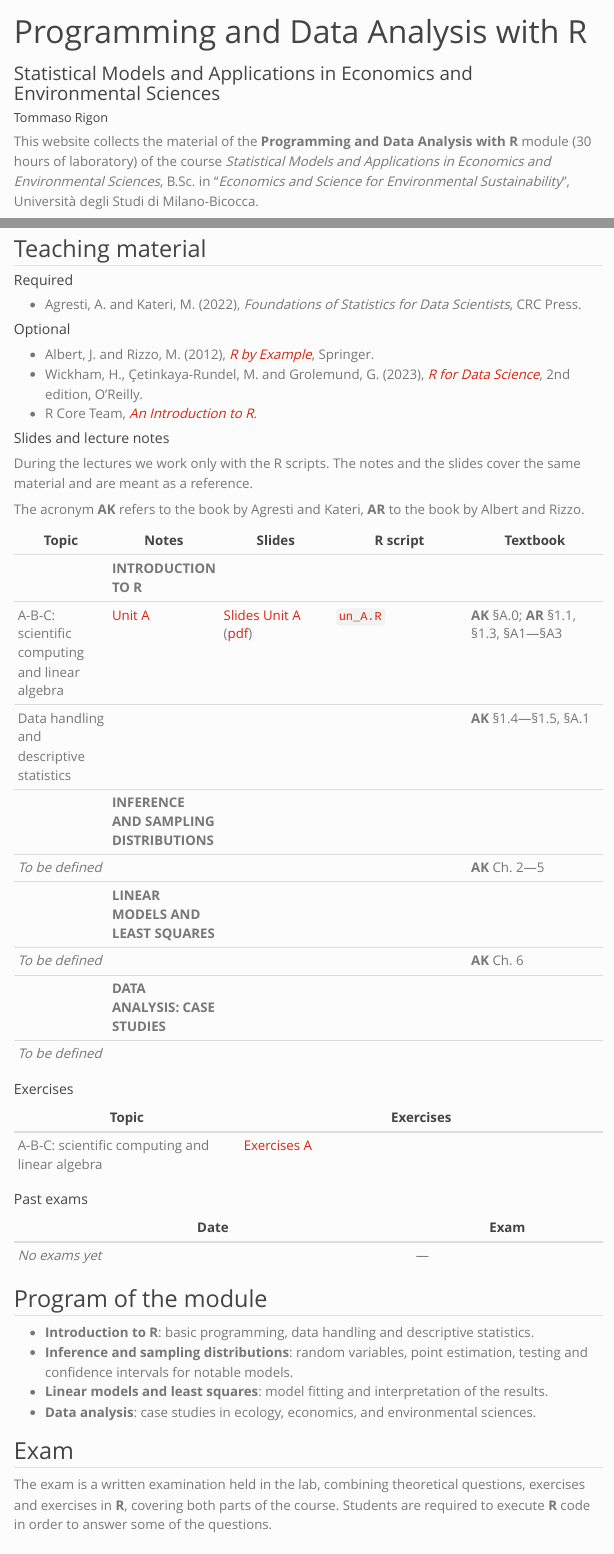
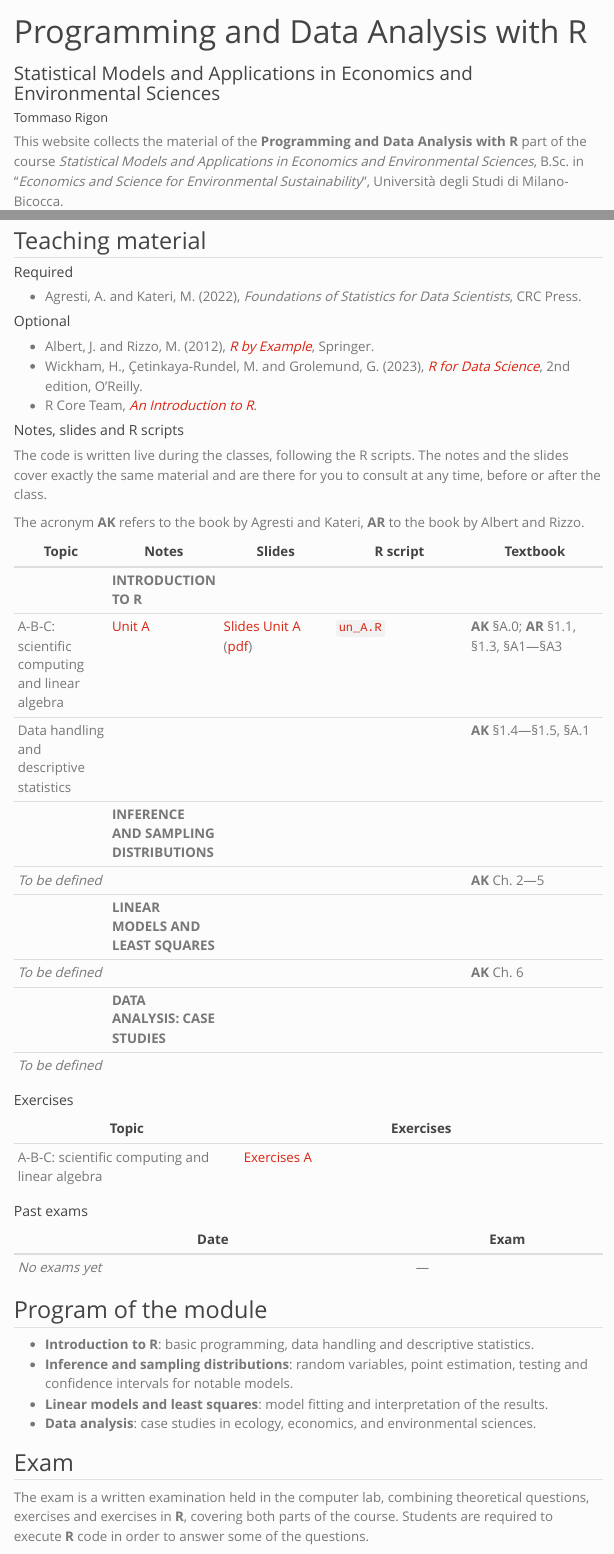
Before and after one commit to tommasorigon/EnvEcoStat, a Quarto document (index.qmd): the page in a window 1100 px wide, from its top, and a second part further down, joined at a grey line. Rendered offline with R 4.5, knitr and Pandoc in place of Quarto, with nearby package versions; menus at the side of the page are left out.

Commit message:
No lecture/lab split: code is written live, notes and slides are the students' reference

```diff
--- a/index.qmd
+++ b/index.qmd
@@ -27,10 +27,10 @@ editor_options:
 ---
 
 This website collects the material of the **Programming and Data Analysis
-with R** module (30 hours of laboratory) of the course *Statistical Models
-and Applications in Economics and Environmental Sciences*, B.Sc. in
-"*Economics and Science for Environmental Sustainability*", Università
-degli Studi di Milano-Bicocca.
+with R** part of the course *Statistical Models and Applications in
+Economics and Environmental Sciences*, B.Sc. in "*Economics and Science
+for Environmental Sustainability*", Università degli Studi di
+Milano-Bicocca.
 
 The other module of the course, *Statistical Inference and Modeling*, is
 not covered here.
@@ -59,10 +59,11 @@ module progresses.
 - R Core Team, [*An Introduction to
   R*](https://cran.r-project.org/doc/manuals/r-release/R-intro.pdf).
 
-#### Slides and lecture notes
+#### Notes, slides and R scripts
 
-During the lectures we work [only with the R scripts]{.orange}. The notes
-and the slides cover the same material and are meant as a reference.
+The code is [written live]{.orange} during the classes, following the R
+scripts. The notes and the slides cover exactly the same material and are
+there for you to [consult at any time]{.blue}, before or after the class.
 
 The acronym **AK** refers to the book by Agresti and Kateri, **AR** to the
 book by Albert and Rizzo.
@@ -104,7 +105,7 @@ book by Albert and Rizzo.
 
 ## Exam
 
-The exam is a written examination held in the lab, combining theoretical
+The exam is a written examination held in the computer lab, combining theoretical
 questions, exercises and exercises in **R**, covering both parts of the
 course. Students are required to execute **R** code in order to answer
 some of the questions.
```
Also changed, not shown: slides/un_A.qmd (+3 -3 lines).
